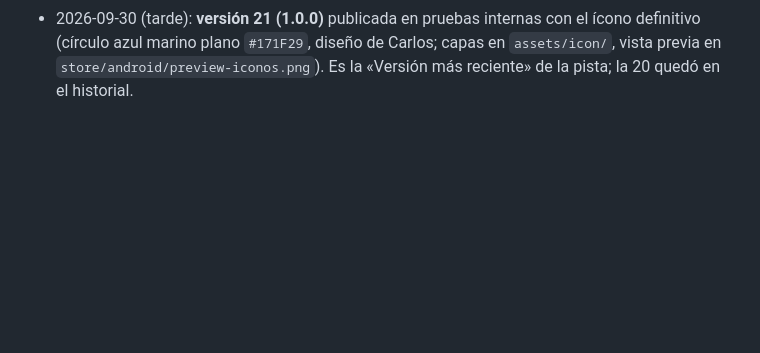
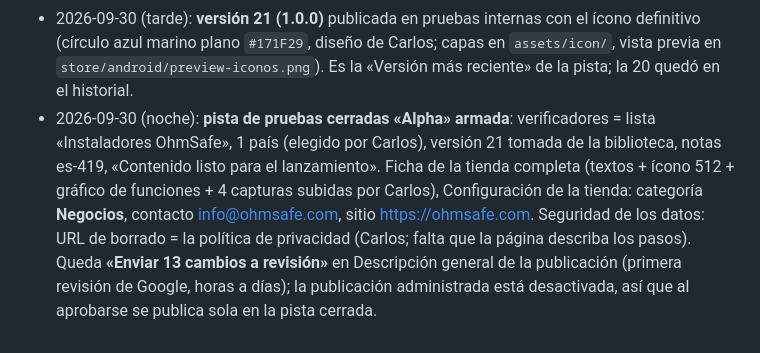
Before and after one commit to carlosm-OS/OhmSafe-APP-Instaladores, a Markdown page: docs/publicacion-android.md, the part around the change. Drawn GitHub-style; blank space fills up the shorter version.

Commit message:
docs: pruebas cerradas armadas y ficha completa (2026-09-30 noche)
Co-Authored-By: Claude Fable 5.1 <noreply@anthropic.com>

```diff
--- a/docs/publicacion-android.md
+++ b/docs/publicacion-android.md
@@ -133,3 +133,10 @@ simulador/emulador con datos de prueba (sin clientes reales).
 - 2026-09-30 (tarde): **versión 21 (1.0.0)** publicada en pruebas internas con el ícono definitivo (círculo azul marino
   plano `#171F29`, diseño de Carlos; capas en `assets/icon/`, vista previa en `store/android/preview-iconos.png`).
   Es la «Versión más reciente» de la pista; la 20 quedó en el historial.
+- 2026-09-30 (noche): **pista de pruebas cerradas «Alpha» armada**: verificadores = lista «Instaladores OhmSafe», 1 país
+  (elegido por Carlos), versión 21 tomada de la biblioteca, notas es-419, «Contenido listo para el lanzamiento».
+  Ficha de la tienda completa (textos + ícono 512 + gráfico de funciones + 4 capturas subidas por Carlos),
+  Configuración de la tienda: categoría **Negocios**, contacto info@ohmsafe.com, sitio https://ohmsafe.com.
+  Seguridad de los datos: URL de borrado = la política de privacidad (Carlos; falta que la página describa los pasos).
+  Queda **«Enviar 13 cambios a revisión»** en Descripción general de la publicación (primera revisión de Google,
+  horas a días); la publicación administrada está desactivada, así que al aprobarse se publica sola en la pista cerrada.
```
